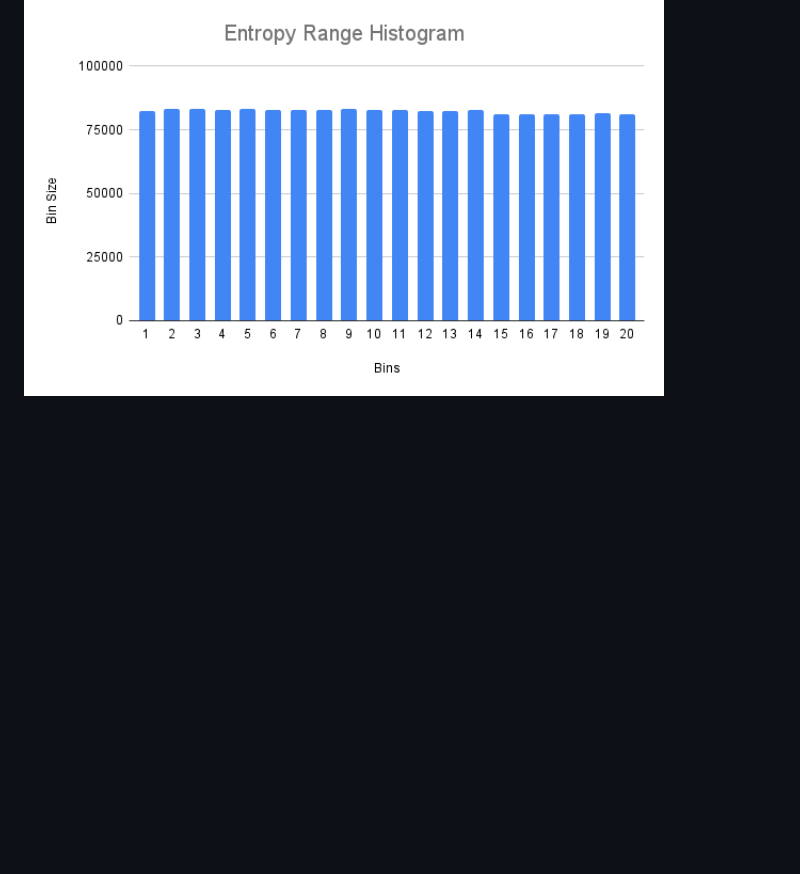
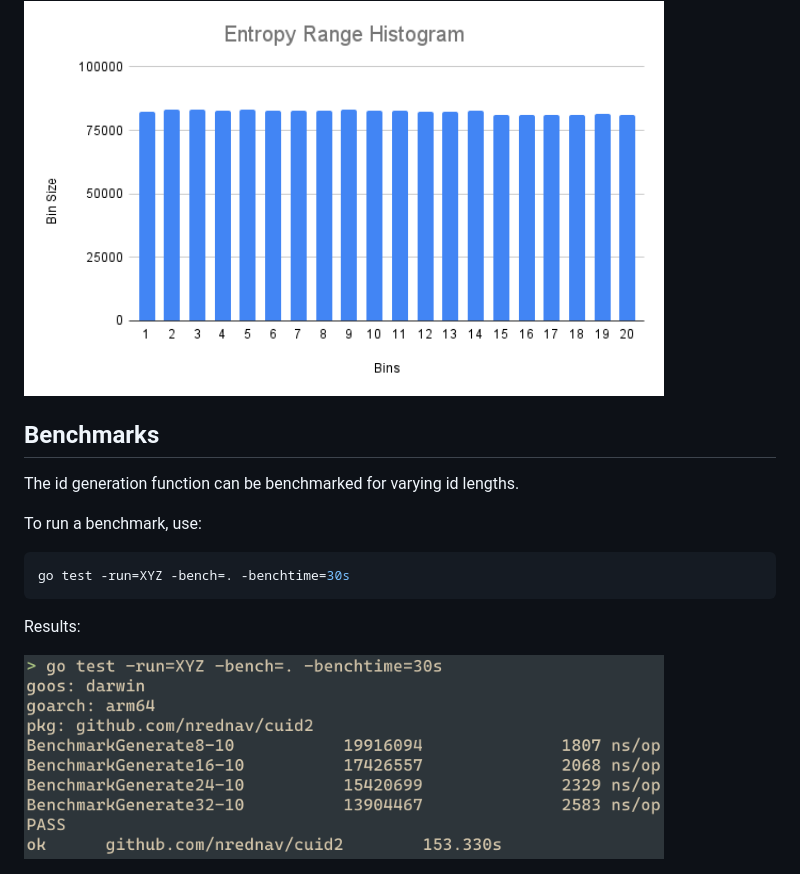
Before and after one commit to nrednav/cuid2, a Markdown page: README.md, the part around the change. Rendered like a GitHub page; pictures changed too: assets/benchmark.png (added); blank space fills up the shorter version.

Commit message:
feat: add benchmarks for id generation

````diff
--- a/README.md
+++ b/README.md
@@ -110,3 +110,17 @@ analysis of the entropy range to ensure an even & random distribution.
 Here's a sample distribution for one pool of generated ids:
 
 <img width="640" alt="histogram of entropy range" src="assets/histogram.png" />
+
+## Benchmarks
+
+The id generation function can be benchmarked for varying id lengths.
+
+To run a benchmark, use:
+
+```bash
+go test -run=XYZ -bench=. -benchtime=30s
+```
+
+Results:
+
+<img width="640" alt="benchmarks of id generation" src="assets/benchmark.png" />
````
Also changed, not shown: 1 other file.
